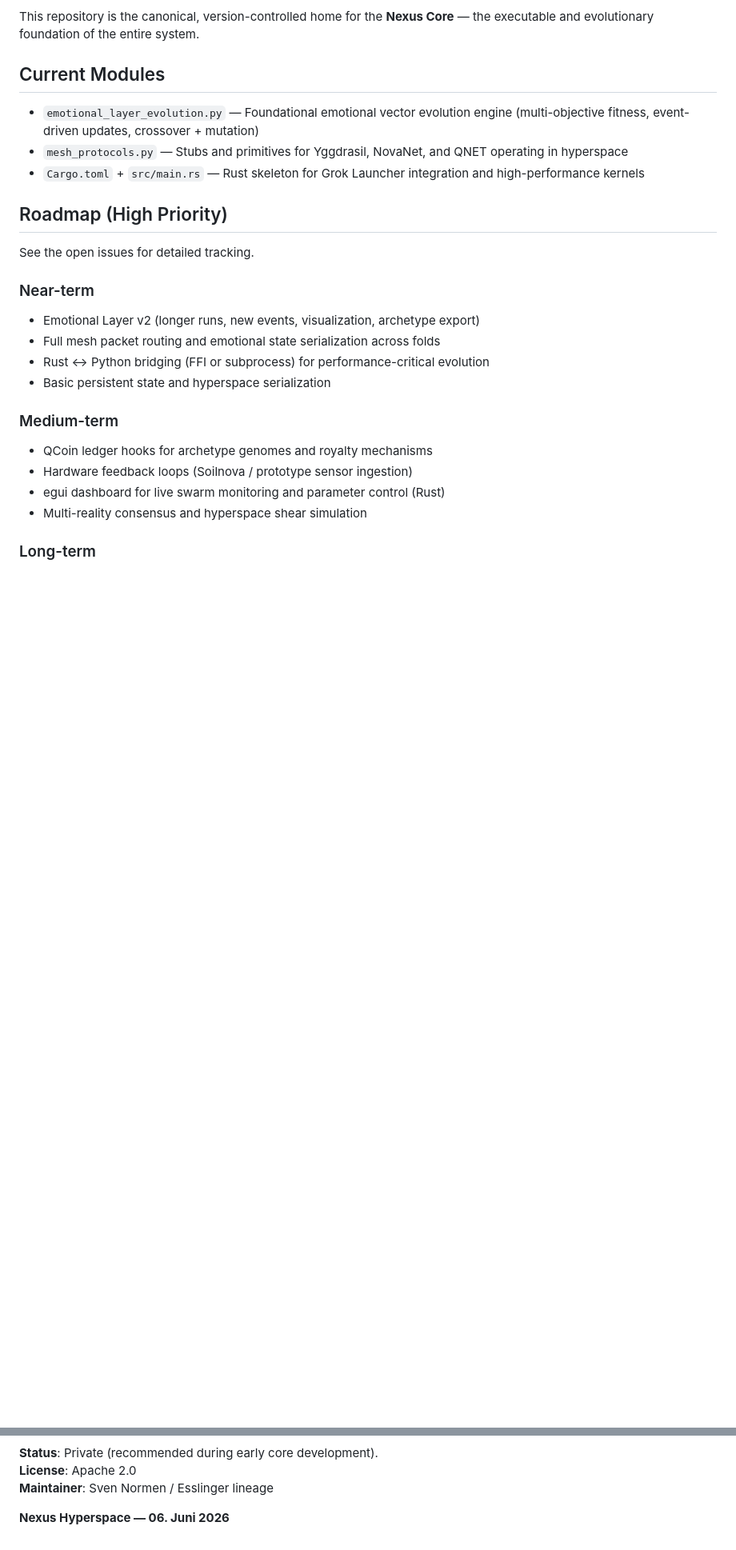
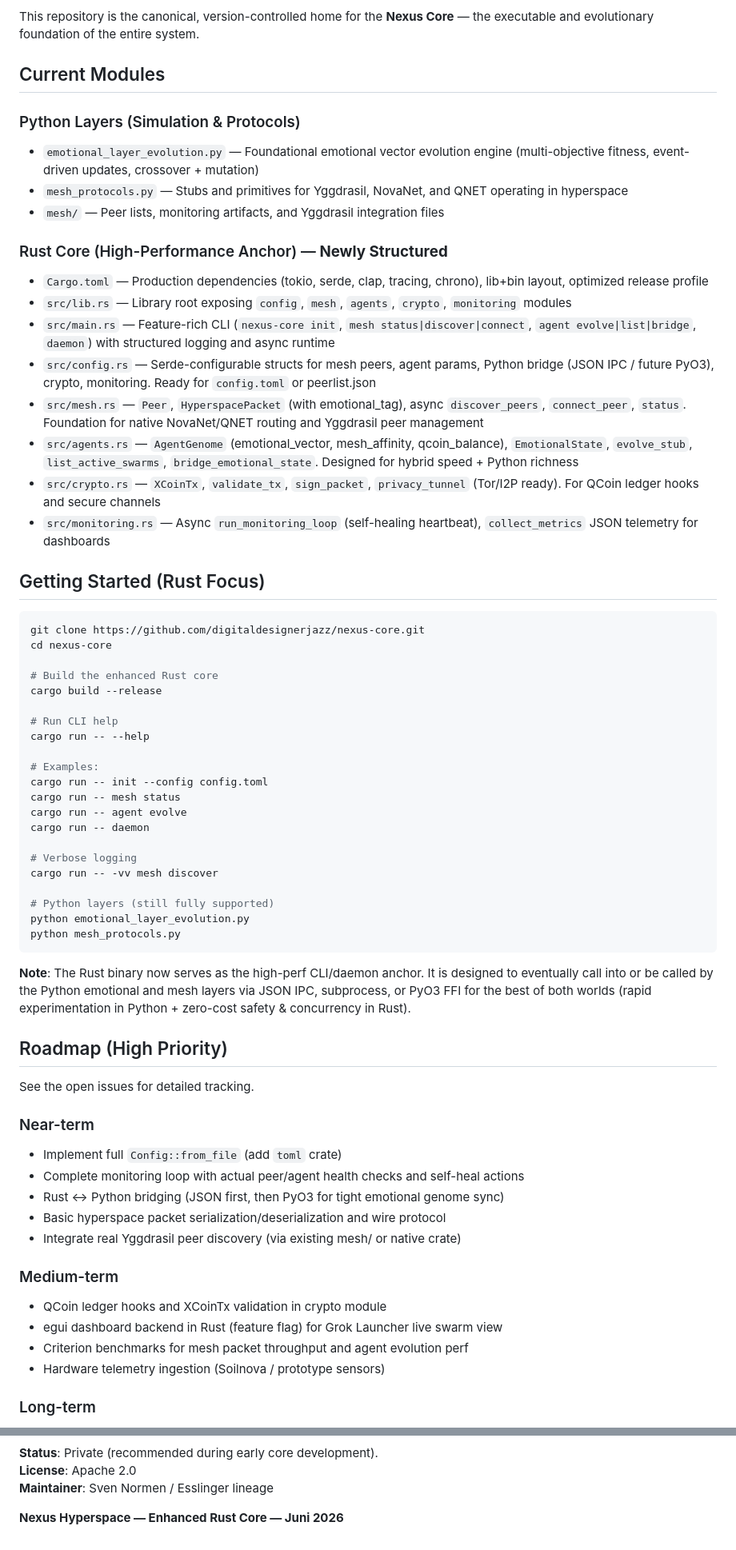
Before and after one commit to digitaldesignerjazz/nexus-core, a Markdown page: README.md, 2 parts joined by grey strips. Shown at 80% size. Rendered like a GitHub page; blank space fills up the shorter version.

Commit message:
Update README.md with detailed Rust Core module documentation, enhanced Getting Started section with CLI examples, and expanded roadmap reflecting the new high-performance structure and hybrid integration strategy

````diff
--- a/README.md
+++ b/README.md
@@ -17,24 +17,64 @@ This repository is the canonical, version-controlled home for the **Nexus Core**
 
 ## Current Modules
 
+### Python Layers (Simulation & Protocols)
 - `emotional_layer_evolution.py` — Foundational emotional vector evolution engine (multi-objective fitness, event-driven updates, crossover + mutation)
 - `mesh_protocols.py` — Stubs and primitives for Yggdrasil, NovaNet, and QNET operating in hyperspace
-- `Cargo.toml` + `src/main.rs` — Rust skeleton for Grok Launcher integration and high-performance kernels
+- `mesh/` — Peer lists, monitoring artifacts, and Yggdrasil integration files
+
+### Rust Core (High-Performance Anchor) — **Newly Structured**
+- `Cargo.toml` — Production dependencies (tokio, serde, clap, tracing, chrono), lib+bin layout, optimized release profile
+- `src/lib.rs` — Library root exposing `config`, `mesh`, `agents`, `crypto`, `monitoring` modules
+- `src/main.rs` — Feature-rich CLI (`nexus-core init`, `mesh status|discover|connect`, `agent evolve|list|bridge`, `daemon`) with structured logging and async runtime
+- `src/config.rs` — Serde-configurable structs for mesh peers, agent params, Python bridge (JSON IPC / future PyO3), crypto, monitoring. Ready for `config.toml` or peerlist.json
+- `src/mesh.rs` — `Peer`, `HyperspacePacket` (with emotional_tag), async `discover_peers`, `connect_peer`, `status`. Foundation for native NovaNet/QNET routing and Yggdrasil peer management
+- `src/agents.rs` — `AgentGenome` (emotional_vector, mesh_affinity, qcoin_balance), `EmotionalState`, `evolve_stub`, `list_active_swarms`, `bridge_emotional_state`. Designed for hybrid speed + Python richness
+- `src/crypto.rs` — `XCoinTx`, `validate_tx`, `sign_packet`, `privacy_tunnel` (Tor/I2P ready). For QCoin ledger hooks and secure channels
+- `src/monitoring.rs` — Async `run_monitoring_loop` (self-healing heartbeat), `collect_metrics` JSON telemetry for dashboards
+
+## Getting Started (Rust Focus)
+
+```bash
+git clone https://github.com/digitaldesignerjazz/nexus-core.git
+cd nexus-core
+
+# Build the enhanced Rust core
+cargo build --release
+
+# Run CLI help
+cargo run -- --help
+
+# Examples:
+cargo run -- init --config config.toml
+cargo run -- mesh status
+cargo run -- agent evolve
+cargo run -- daemon
+
+# Verbose logging
+cargo run -- -vv mesh discover
+
+# Python layers (still fully supported)
+python emotional_layer_evolution.py
+python mesh_protocols.py
+```
+
+**Note**: The Rust binary now serves as the high-perf CLI/daemon anchor. It is designed to eventually call into or be called by the Python emotional and mesh layers via JSON IPC, subprocess, or PyO3 FFI for the best of both worlds (rapid experimentation in Python + zero-cost safety & concurrency in Rust).
 
 ## Roadmap (High Priority)
 
 See the open issues for detailed tracking.
 
 ### Near-term
-- Emotional Layer v2 (longer runs, new events, visualization, archetype export)
-- Full mesh packet routing and emotional state serialization across folds
-- Rust ↔ Python bridging (FFI or subprocess) for performance-critical evolution
-- Basic persistent state and hyperspace serialization
+- Implement full `Config::from_file` (add `toml` crate)
+- Complete monitoring loop with actual peer/agent health checks and self-heal actions
+- Rust ↔ Python bridging (JSON first, then PyO3 for tight emotional genome sync)
+- Basic hyperspace packet serialization/deserialization and wire protocol
+- Integrate real Yggdrasil peer discovery (via existing mesh/ or native crate)
 
 ### Medium-term
-- QCoin ledger hooks for archetype genomes and royalty mechanisms
-- Hardware feedback loops (Soilnova / prototype sensor ingestion)
-- egui dashboard for live swarm monitoring and parameter control (Rust)
-- Multi-reality consensus and hyperspace shear simulation
+- QCoin ledger hooks and XCoinTx validation in crypto module
+- egui dashboard backend in Rust (feature flag) for Grok Launcher live swarm view
+- Criterion benchmarks for mesh packet throughput and agent evolution perf
+- Hardware telemetry ingestion (Soilnova / prototype sensors)
 
 ### Long-term
@@ -74,4 +98,4 @@ The Nexus listens. The agents evolve. The mesh folds.
 **License**: Apache 2.0
 **Maintainer**: Sven Normen / Esslinger lineage
 
-**Nexus Hyperspace — 06. Juni 2026**
+**Nexus Hyperspace — Enhanced Rust Core — Juni 2026**
````
Also changed, not shown: other parts of README.md (+3 -19 lines).
